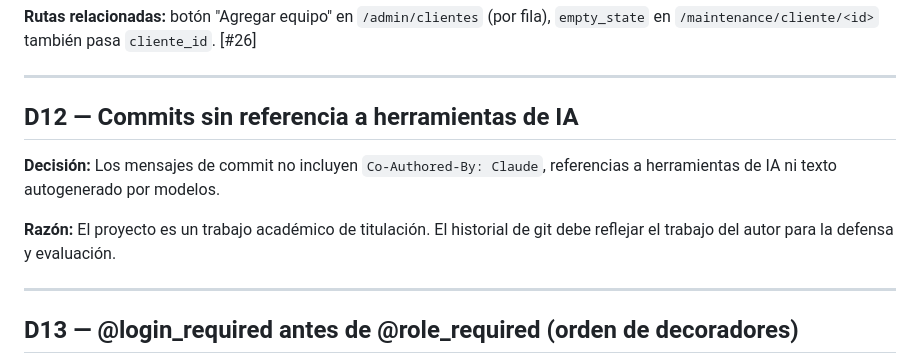
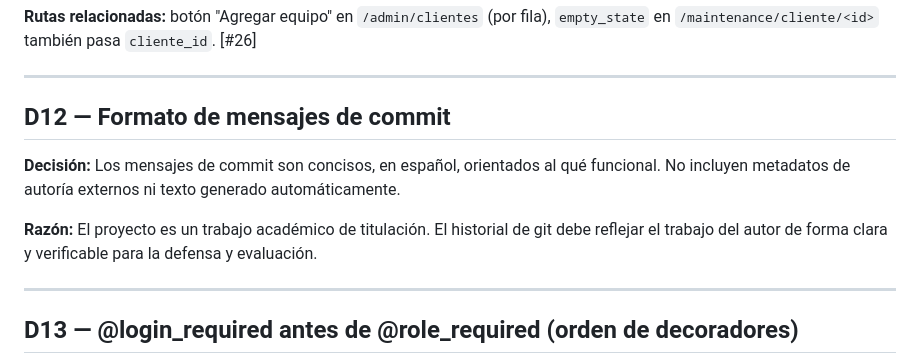
Before and after one commit to davadord/watermax, a Markdown page: docs/decisions.md, the part around the change. Drawn GitHub-style.

Commit message:
docs: limpiar referencias a herramientas externas en decisiones y current-state

```diff
--- a/docs/decisions.md
+++ b/docs/decisions.md
@@ -174,13 +174,13 @@ cliente y quiere agregar un equipo. Evita selección manual del cliente.
 
 ---
 
-## D12 — Commits sin referencia a herramientas de IA
+## D12 — Formato de mensajes de commit
 
-**Decisión:** Los mensajes de commit no incluyen `Co-Authored-By: Claude`, referencias
-a herramientas de IA ni texto autogenerado por modelos.
+**Decisión:** Los mensajes de commit son concisos, en español, orientados al qué funcional.
+No incluyen metadatos de autoría externos ni texto generado automáticamente.
 
 **Razón:** El proyecto es un trabajo académico de titulación. El historial de git debe
-reflejar el trabajo del autor para la defensa y evaluación.
+reflejar el trabajo del autor de forma clara y verificable para la defensa y evaluación.
 
 ---
 
```
Also changed, not shown: docs/current-state.md (+4 -5 lines).
